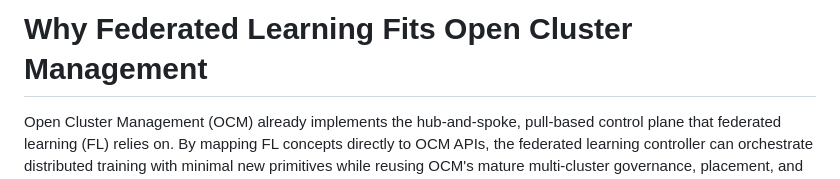
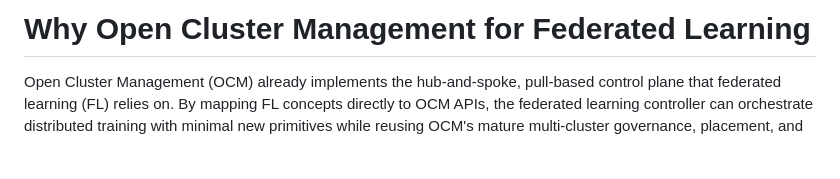
Before and after one commit to open-cluster-management-io/addon-contrib, a Markdown page: federated-learning-controller/docs/why-fl-in-ocm.md, the part around the change. Drawn GitHub-style; blank space fills up the shorter version.

Commit message:
update title
Signed-off-by: mrrr61 <mrrr61@outlook.com>

```diff
--- a/federated-learning-controller/docs/why-fl-in-ocm.md
+++ b/federated-learning-controller/docs/why-fl-in-ocm.md
@@ -1,4 +1,4 @@
-# Why Federated Learning Fits Open Cluster Management
+# Why Open Cluster Management for Federated Learning
 
 Open Cluster Management (OCM) already implements the hub-and-spoke, pull-based control plane that federated learning (FL) relies on. By mapping FL concepts directly to OCM APIs, the federated learning controller can orchestrate distributed training with minimal new primitives while reusing OCM's mature multi-cluster governance, placement, and security capabilities.
 
```
